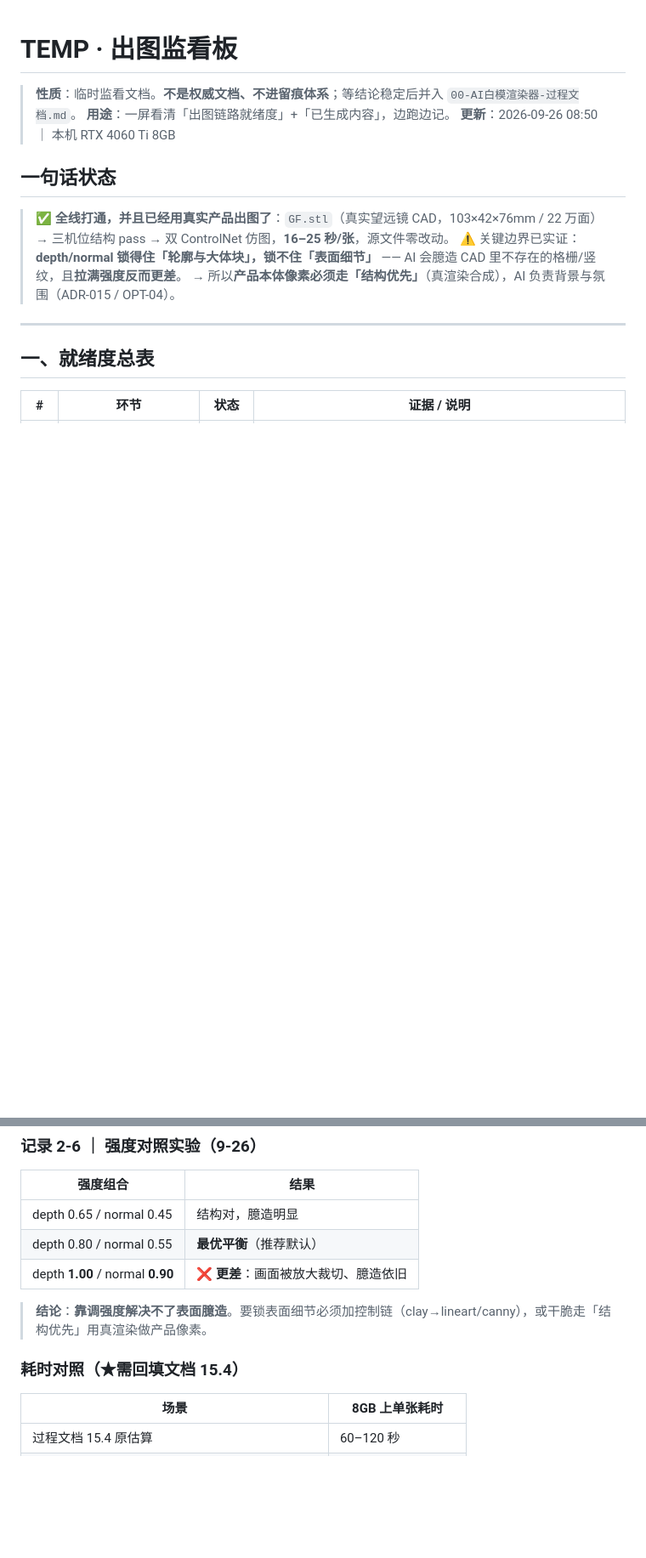
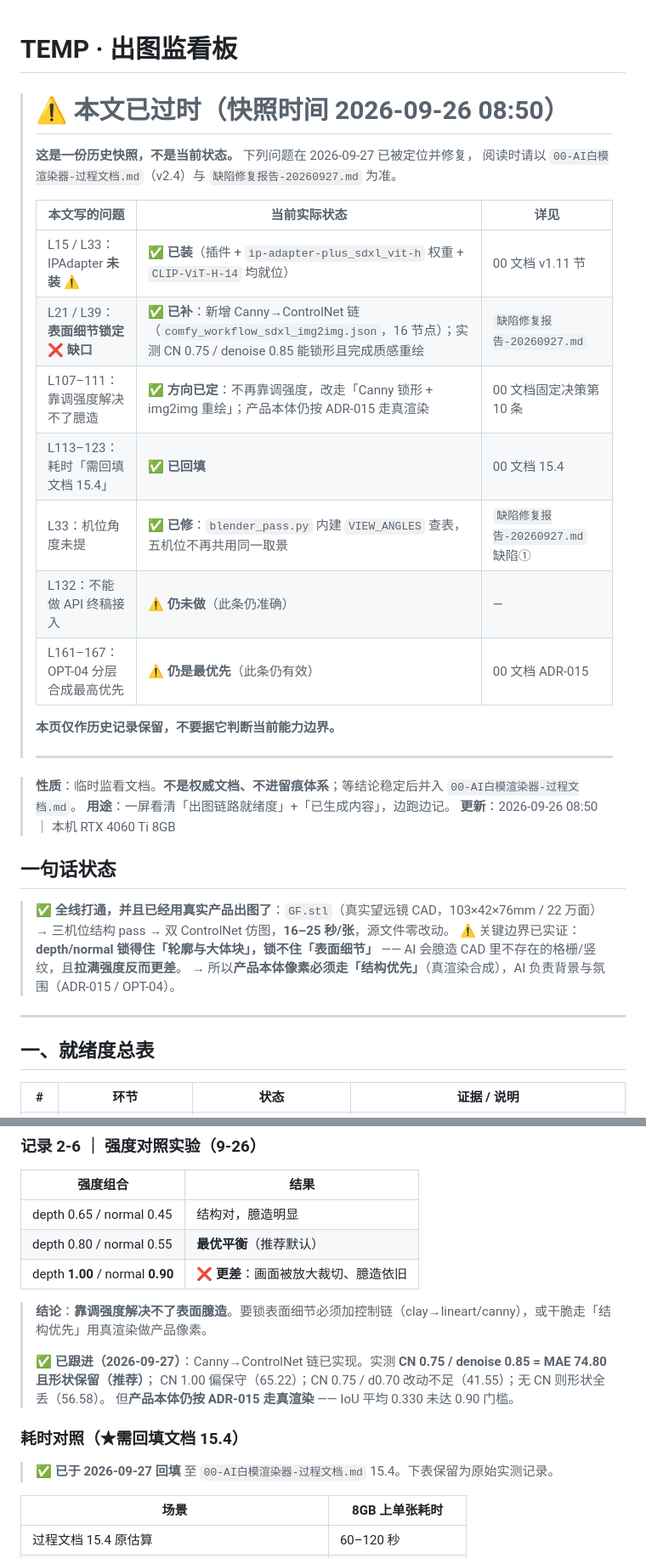
Before and after one commit to hanszz1111/keyshot, a Markdown page: docs/archive/TEMP-出图监看.md, 2 parts joined by grey strips. Shown at 85% size. Rendered like a GitHub page; blank space fills up the shorter version.

```diff
--- a/docs/archive/TEMP-出图监看.md
+++ b/docs/archive/TEMP-出图监看.md
@@ -1,4 +1,23 @@
 # TEMP · 出图监看板
+
+> # ⚠️ 本文已过时（快照时间 2026-09-26 08:50）
+>
+> **这是一份历史快照，不是当前状态。** 下列问题在 2026-09-27 已被定位并修复，
+> 阅读时请以 `00-AI白模渲染器-过程文档.md`（v2.4）与 `缺陷修复报告-20260927.md` 为准。
+>
+> | 本文写的问题 | 当前实际状态 | 详见 |
+> |---|---|---|
+> | L15 / L33：IPAdapter **未装** ⚠️ | ✅ **已装**（插件 + `ip-adapter-plus_sdxl_vit-h` 权重 + `CLIP-ViT-H-14` 均就位） | 00 文档 v1.11 节 |
+> | L21 / L39：**表面细节锁定 ❌ 缺口** | ✅ **已补**：新增 Canny→ControlNet 链（`comfy_workflow_sdxl_img2img.json`，16 节点）；实测 CN 0.75 / denoise 0.85 能锁形且完成质感重绘 | `缺陷修复报告-20260927.md` |
+> | L107–111：靠调强度解决不了臆造 | ✅ **方向已定**：不再靠调强度，改走「Canny 锁形 + img2img 重绘」；产品本体仍按 ADR-015 走真渲染 | 00 文档固定决策第 10 条 |
+> | L113–123：耗时「需回填文档 15.4」 | ✅ **已回填** | 00 文档 15.4 |
+> | L33：机位角度未提 | ✅ **已修**：`blender_pass.py` 内建 `VIEW_ANGLES` 查表，五机位不再共用同一取景 | `缺陷修复报告-20260927.md` 缺陷① |
+> | L132：不能做 API 终稿接入 | ⚠️ **仍未做**（此条仍准确） | — |
+> | L161–167：OPT-04 分层合成最高优先 | ⚠️ **仍是最优先**（此条仍有效） | 00 文档 ADR-015 |
+>
+> **本页仅作历史记录保留，不要据它判断当前能力边界。**
+>
+> ---
 
 > **性质**：临时监看文档。**不是权威文档、不进留痕体系**；等结论稳定后并入 `00-AI白模渲染器-过程文档.md`。
 > **用途**：一屏看清「出图链路就绪度」+「已生成内容」，边跑边记。
@@ -109,8 +128,14 @@
 | depth **1.00** / normal **0.90** | ❌ **更差**：画面被放大裁切、臆造依旧 |
 
 > **结论**：**靠调强度解决不了表面臆造**。要锁表面细节必须加控制链（clay→lineart/canny），或干脆走「结构优先」用真渲染做产品像素。
+>
+> ✅ **已跟进（2026-09-27）**：Canny→ControlNet 链已实现。实测 **CN 0.75 / denoise 0.85 = MAE 74.80 且形状保留（推荐）**；
+> CN 1.00 偏保守（65.22）；CN 0.75 / d0.70 改动不足（41.55）；无 CN 则形状全丢（56.58）。
+> 但**产品本体仍按 ADR-015 走真渲染** —— IoU 平均 0.330 未达 0.90 门槛。
 
 ### 耗时对照（★需回填文档 15.4）
+
+> ✅ **已于 2026-09-27 回填** 至 `00-AI白模渲染器-过程文档.md` 15.4。下表保留为原始实测记录。
 
 | 场景 | 8GB 上单张耗时 |
 |---|---|
```
Also changed, not shown: other parts of docs/archive/TEMP-出图监看.md (+31 -12 lines), 00-AI白模渲染器-过程文档.md (+2 -1 lines).
